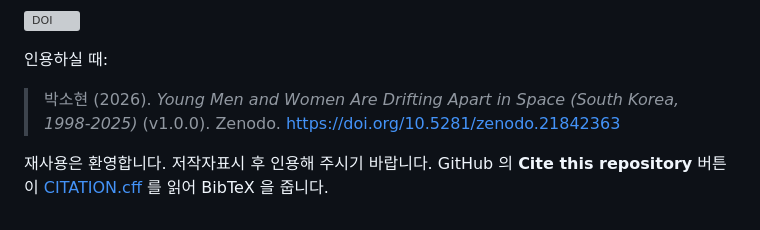
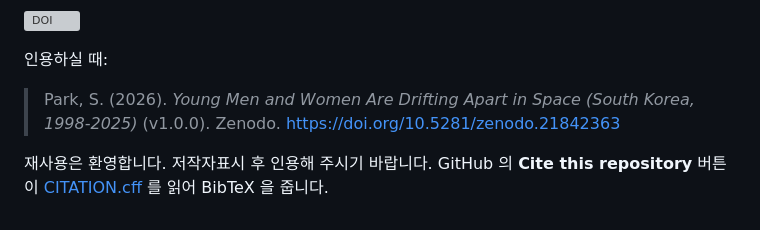
Before and after one commit to wherewindstay/gendered-space, a Markdown page: README.ko.md, the part around the change. Drawn GitHub-style; grey boxes are pictures that could not be loaded.

Commit message:
Update gendered-space

```diff
--- a/README.ko.md
+++ b/README.ko.md
@@ -68,7 +68,7 @@
 
 인용하실 때:
 
-> 박소현 (2026). *Young Men and Women Are Drifting Apart in Space (South Korea, 1998-2025)* (v1.0.0). Zenodo. https://doi.org/10.5281/zenodo.21842363
+> Park, S. (2026). *Young Men and Women Are Drifting Apart in Space (South Korea, 1998-2025)* (v1.0.0). Zenodo. https://doi.org/10.5281/zenodo.21842363
 
 재사용은 환영합니다. 저작자표시 후 인용해 주시기 바랍니다.
 GitHub 의 **Cite this repository** 버튼이 [CITATION.cff](CITATION.cff) 를 읽어 BibTeX 을 줍니다.
```
